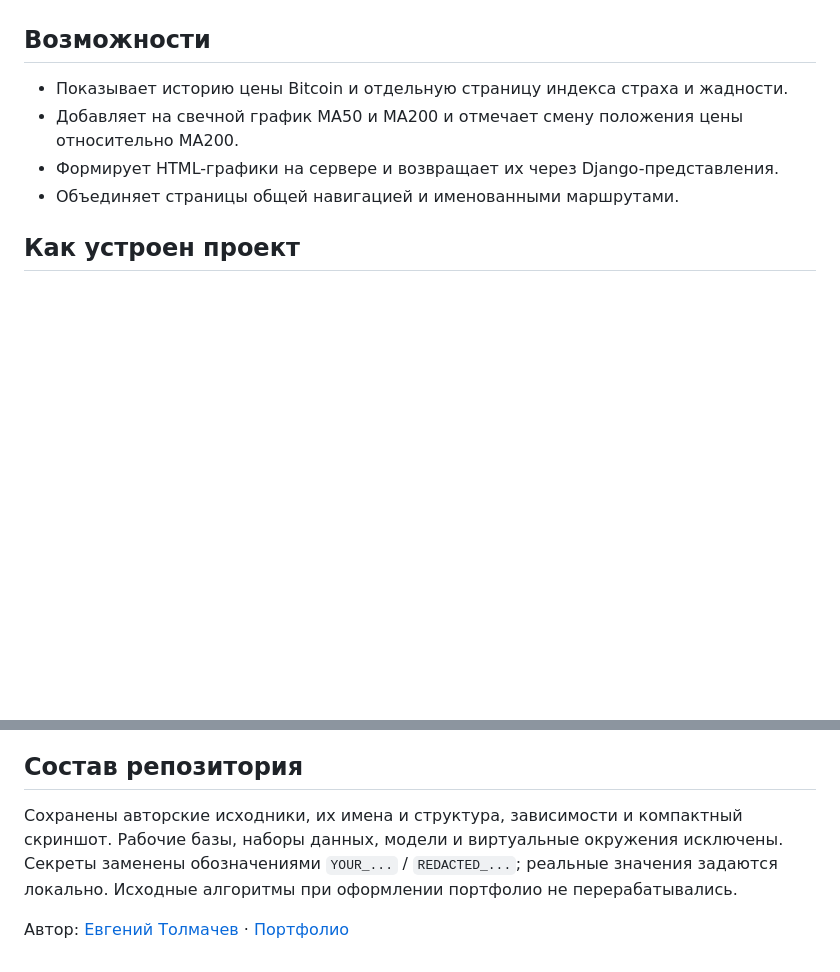
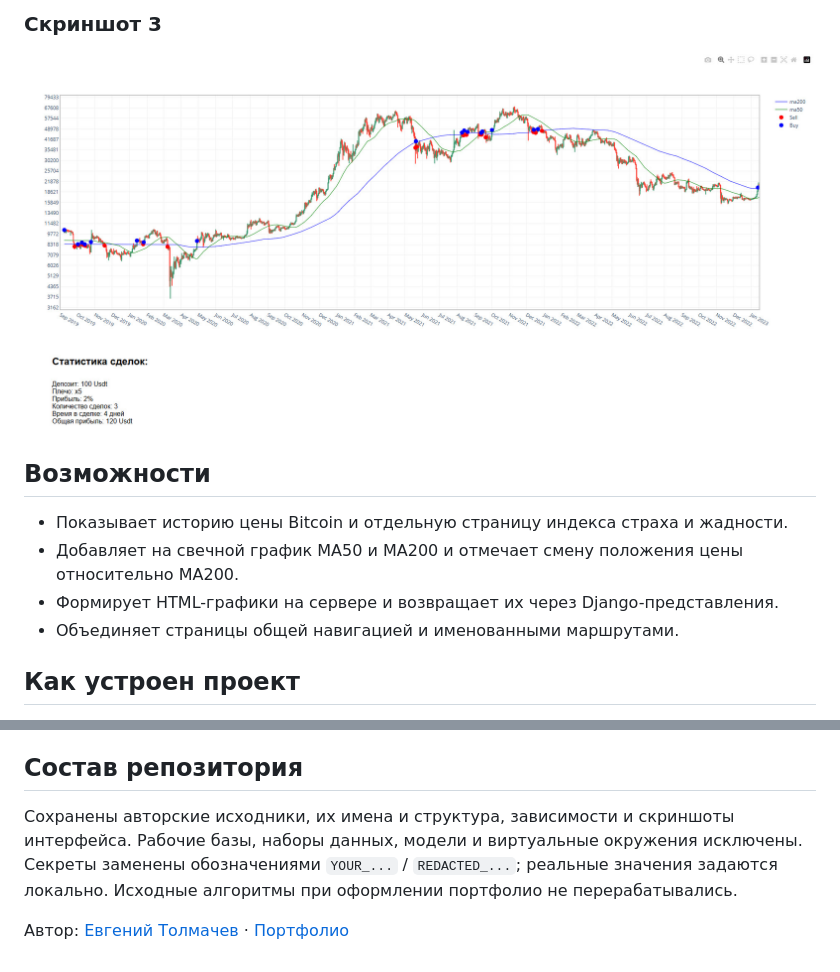
Before and after one commit to EvgenyET/Django_all_indicators, a Markdown page: README.md, 2 parts joined by grey strips. GitHub-like rendering; pictures changed too: docs/screenshots/3.jpg (added); folded sections open; blank space fills up the shorter version.

```diff
--- a/README.md
+++ b/README.md
@@ -8,3 +24,8 @@
+### Скриншот 3
+
+<img src="docs/screenshots/3.jpg" alt="Скриншот 3" width="860">
+
+</details>
 
 ## Возможности
 
@@ -110,6 +133,6 @@ Django_all_indicators/
 
 ## Состав репозитория
 
-Сохранены авторские исходники, их имена и структура, зависимости и компактный скриншот. Рабочие базы, наборы данных, модели и виртуальные окружения исключены. Секреты заменены обозначениями `YOUR_...` / `REDACTED_...`; реальные значения задаются локально. Исходные алгоритмы при оформлении портфолио не перерабатывались.
+Сохранены авторские исходники, их имена и структура, зависимости и скриншоты интерфейса. Рабочие базы, наборы данных, модели и виртуальные окружения исключены. Секреты заменены обозначениями `YOUR_...` / `REDACTED_...`; реальные значения задаются локально. Исходные алгоритмы при оформлении портфолио не перерабатывались.
 
 Автор: [Евгений Толмачев](https://github.com/EvgenyET) · [Портфолио](https://evgeny.tech/)
```
Also changed, not shown: other parts of README.md (+21 -3 lines), docs/screenshots/1.jpg (added), docs/screenshots/2.jpg (added), 1 other file.
